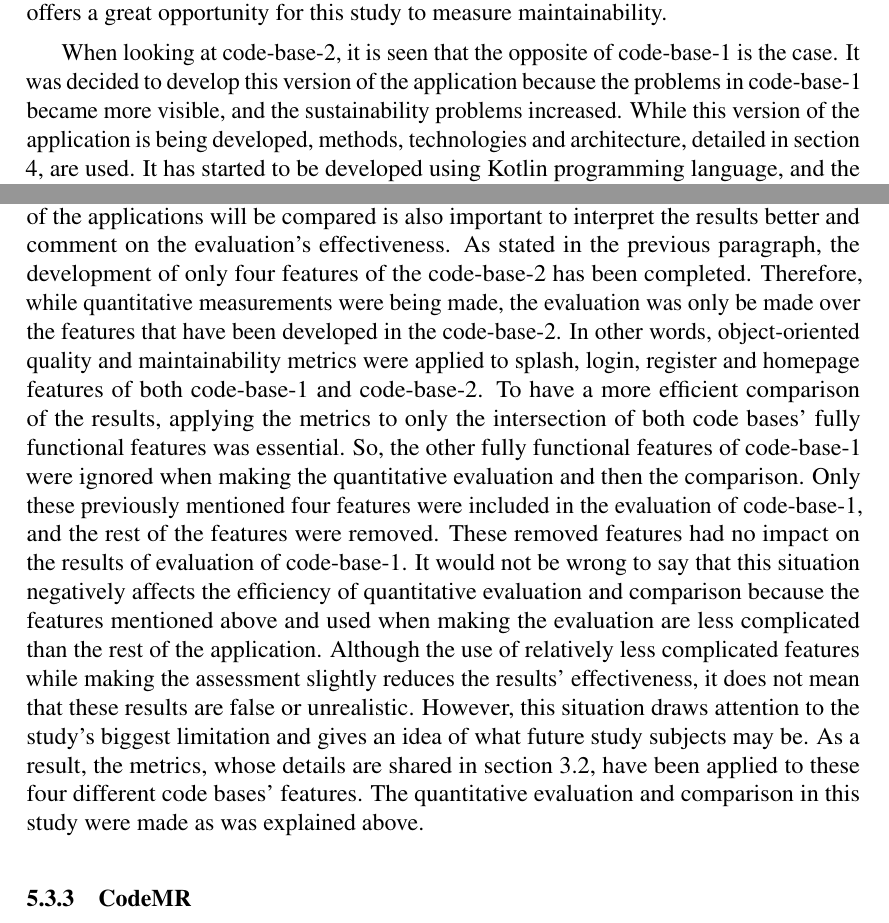
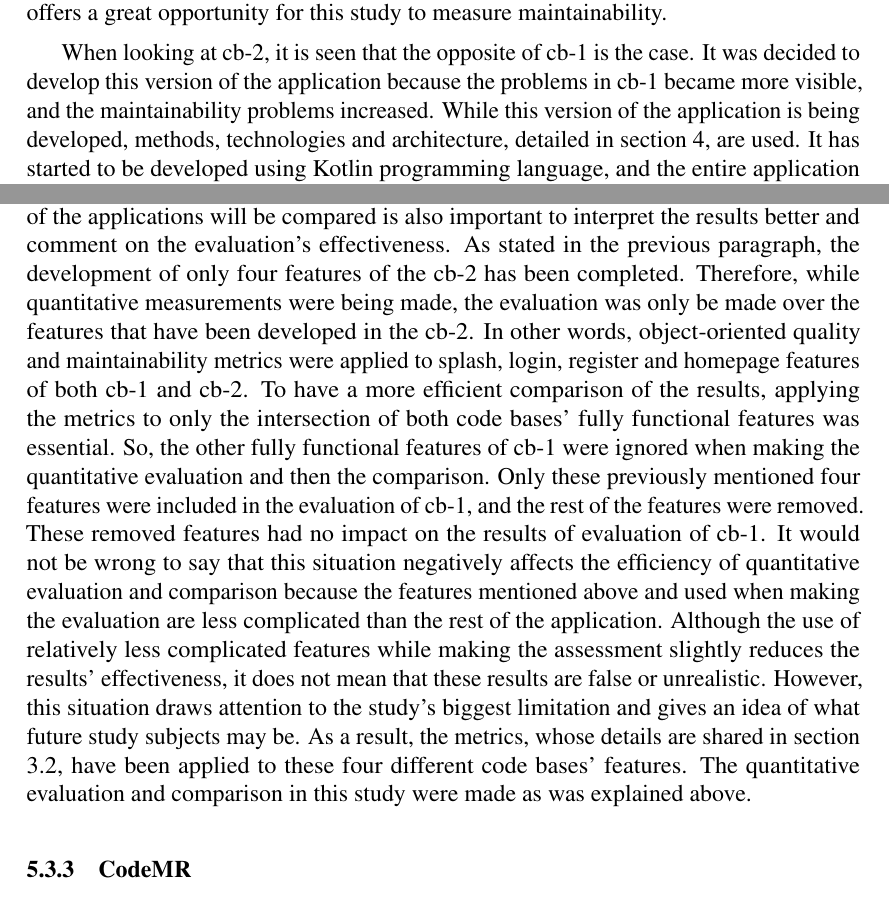
Before and after one commit to tartarJR/Thesis, a LaTeX thesis (thesis-latex/thesis.tex, which reads thesis-latex/chapters/5-evaluation/5.3-quantitive-evaluation-results/5.3.1-text.tex, thesis-latex/chapters/5-evaluation/5.3-quantitive-evaluation-results/5.3.2-text.tex): two parts of pages 55 and 56 of 65, joined at a grey line, cut so that both start at the same text. Compiled offline with pdfLaTeX.

Commit message:
Update code-base-x to cb-x

```diff
--- a/thesis-latex/chapters/5-evaluation/5.3-quantitive-evaluation-results/5.3.1-text.tex
+++ b/thesis-latex/chapters/5-evaluation/5.3-quantitive-evaluation-results/5.3.1-text.tex
@@ -4,6 +4,6 @@ As mentioned in section \ref{section:3.2}, two codebases belonging to the same p
 
-When code-base-1 is examined in detail, a situation like the following is encountered. First of all, the Android application's active version implemented with this project is working on this codebase, and it is actively used. The project was started to be developed using the Java programming language. Later, some features were developed using Kotlin programming language. There is no consistent choice of software architecture throughout the application. Although the application consists of 5 different modules, the modules' boundaries are not determined according to a certain standard. Some modules are feature-based, while some are layer-based. A similar situation is observed in packaging. The packaging organization of the application is inferior. While some features of the application have been developed with the MVP design pattern, some features have been developed with MVVM. It is controversial to what extent these design patterns are applied correctly. Static classes and singleton solutions have been used dangerously in practice. Besides, the SOLID principles have been partially ignored, while the dependency injection principles have been completely ignored. It is also worth noting the use of several outdated libraries. Finally, some low-maintainability manual solutions have been used for networking and database spaces. Also, when looking at the Git history of the application, the commits of 11 different developers are seen. This situation is critical in describing the developer circulation in the application and explaining its serious organisation problems. The relationship between the developer circulation and the maintainability of software systems was previously mentioned in section \ref{section:1.1}. Considering the date this application started to be developed, the use of old-fashioned technologies is normal, but the lack of organization throughout the application is unusual. This unusual situation and the other features listed above seriously affect the understandability and maintainability of the application. On the other hand, this situation offers a great opportunity for this study to measure maintainability.
+When cb-1 is examined in detail, a situation like the following is encountered. First of all, the Android application's active version implemented with this project is working on this codebase, and it is actively used. The project was started to be developed using the Java programming language. Later, some features were developed using Kotlin programming language. There is no consistent choice of software architecture throughout the application. Although the application consists of 5 different modules, the modules' boundaries are not determined according to a certain standard. Some modules are feature-based, while some are layer-based. A similar situation is observed in packaging. The packaging organization of the application is inferior. While some features of the application have been developed with the MVP design pattern, some features have been developed with MVVM. It is controversial to what extent these design patterns are applied correctly. Static classes and singleton solutions have been used dangerously in practice. Besides, the SOLID principles have been partially ignored, while the dependency injection principles have been completely ignored. It is also worth noting the use of several outdated libraries. Finally, some low-maintainability manual solutions have been used for networking and database spaces. Also, when looking at the Git history of the application, the commits of 11 different developers are seen. This situation is critical in describing the developer circulation in the application and explaining its serious organisation problems. The relationship between the developer circulation and the maintainability of software systems was previously mentioned in section \ref{section:1.1}. Considering the date this application started to be developed, the use of old-fashioned technologies is normal, but the lack of organization throughout the application is unusual. This unusual situation and the other features listed above seriously affect the understandability and maintainability of the application. On the other hand, this situation offers a great opportunity for this study to measure maintainability.
 
-When looking at code-base-2, it is seen that the opposite of code-base-1 is the case. It was decided to develop this version of the application because the problems in code-base-1 became more visible, and the sustainability problems increased. While this version of the application is being developed, methods, technologies and architecture, detailed in section \ref{section:4}, are used. It has started to be developed using Kotlin programming language, and the entire application is in Kotlin programming language.  Clean architecture and clean code, and SOLID principles are followed during the development. The application modules are separated based on the layers, and the packaging is feature-based. While developing the application, maintainable and reliable Android libraries have been used. The organisation level of the application's this version is very high, and it has been arranged to be a standard throughout the whole application. On the other hand,  development for this version of the application's is still ongoing, and there are only 4 main features that have already been developed. The features currently developed for code-base-2 are splash, login, register and main screen features. In this respect, code-base-2 falls short in terms of fully developed features compared to code-base-1.
+When looking at cb-2, it is seen that the opposite of cb-1 is the case. It was decided to develop this version of the application because the problems in cb-1 became more visible, and the maintainability problems increased. While this version of the application is being developed, methods, technologies and architecture, detailed in section \ref{section:4}, are used. It has started to be developed using Kotlin programming language, and the entire application is in Kotlin programming language.  Clean architecture and clean code, and SOLID principles are followed during the development. The application modules are separated based on the layers, and the packaging is feature-based. While developing the application, maintainable and reliable Android libraries have been used. The organisation level of the application's this version is very high, and it has been arranged to be a standard throughout the whole application. On the other hand,  development for this version of the application's is still ongoing, and there are only 4 main features that have already been developed. The features currently developed for cb-2 are splash, login, register and main screen features. In this respect, cb-2 falls short in terms of fully developed features compared to cb-1.
 
 The following section explains how both of these codebases were used while conducting the quantitative evaluation.
--- a/thesis-latex/chapters/5-evaluation/5.3-quantitive-evaluation-results/5.3.2-text.tex
+++ b/thesis-latex/chapters/5-evaluation/5.3-quantitive-evaluation-results/5.3.2-text.tex
@@ -1 +1 @@
-It was mentioned that it is important to know the applications' situation and the technology and principles used during the development of the applications to understand the quantitative measurement results better. In addition to this, knowing which features of the applications will be compared is also important to interpret the results better and comment on the evaluation's effectiveness. As stated in the previous paragraph, the development of only four features of the code-base-2 has been completed. Therefore, while quantitative measurements were being made, the evaluation was only be made over the features that have been developed in the code-base-2. In other words, object-oriented quality and maintainability metrics were applied to splash, login, register and homepage features of both code-base-1 and code-base-2. To have a more efficient comparison of the results, applying the metrics to only the intersection of both code bases' fully functional features was essential. So, the other fully functional features of code-base-1 were ignored when making the quantitative evaluation and then the comparison. Only these previously mentioned four features were included in the evaluation of code-base-1, and the rest of the features were removed. These removed features had no impact on the results of evaluation of code-base-1. It would not be wrong to say that this situation negatively affects the efficiency of quantitative evaluation and comparison because the features mentioned above and used when making the evaluation are less complicated than the rest of the application. Although the use of relatively less complicated features while making the assessment slightly reduces the results' effectiveness, it does not mean that these results are false or unrealistic. However, this situation draws attention to the study's biggest limitation and gives an idea of what future study subjects may be. As a result, the metrics, whose details are shared in section 3.2, have been applied to these four different code bases' features. The quantitative evaluation and comparison in this study were made as was explained above.
+It was mentioned that it is important to know the applications' situation and the technology and principles used during the development of the applications to understand the quantitative measurement results better. In addition to this, knowing which features of the applications will be compared is also important to interpret the results better and comment on the evaluation's effectiveness. As stated in the previous paragraph, the development of only four features of the cb-2 has been completed. Therefore, while quantitative measurements were being made, the evaluation was only be made over the features that have been developed in the cb-2. In other words, object-oriented quality and maintainability metrics were applied to splash, login, register and homepage features of both cb-1 and cb-2. To have a more efficient comparison of the results, applying the metrics to only the intersection of both code bases' fully functional features was essential. So, the other fully functional features of cb-1 were ignored when making the quantitative evaluation and then the comparison. Only these previously mentioned four features were included in the evaluation of cb-1, and the rest of the features were removed. These removed features had no impact on the results of evaluation of cb-1. It would not be wrong to say that this situation negatively affects the efficiency of quantitative evaluation and comparison because the features mentioned above and used when making the evaluation are less complicated than the rest of the application. Although the use of relatively less complicated features while making the assessment slightly reduces the results' effectiveness, it does not mean that these results are false or unrealistic. However, this situation draws attention to the study's biggest limitation and gives an idea of what future study subjects may be. As a result, the metrics, whose details are shared in section 3.2, have been applied to these four different code bases' features. The quantitative evaluation and comparison in this study were made as was explained above.
```
Also changed, not shown: thesis-latex/chapters/5-evaluation/5.3-quantitive-evaluation-results/5.3.1-text.tex (2 more changed lines).
